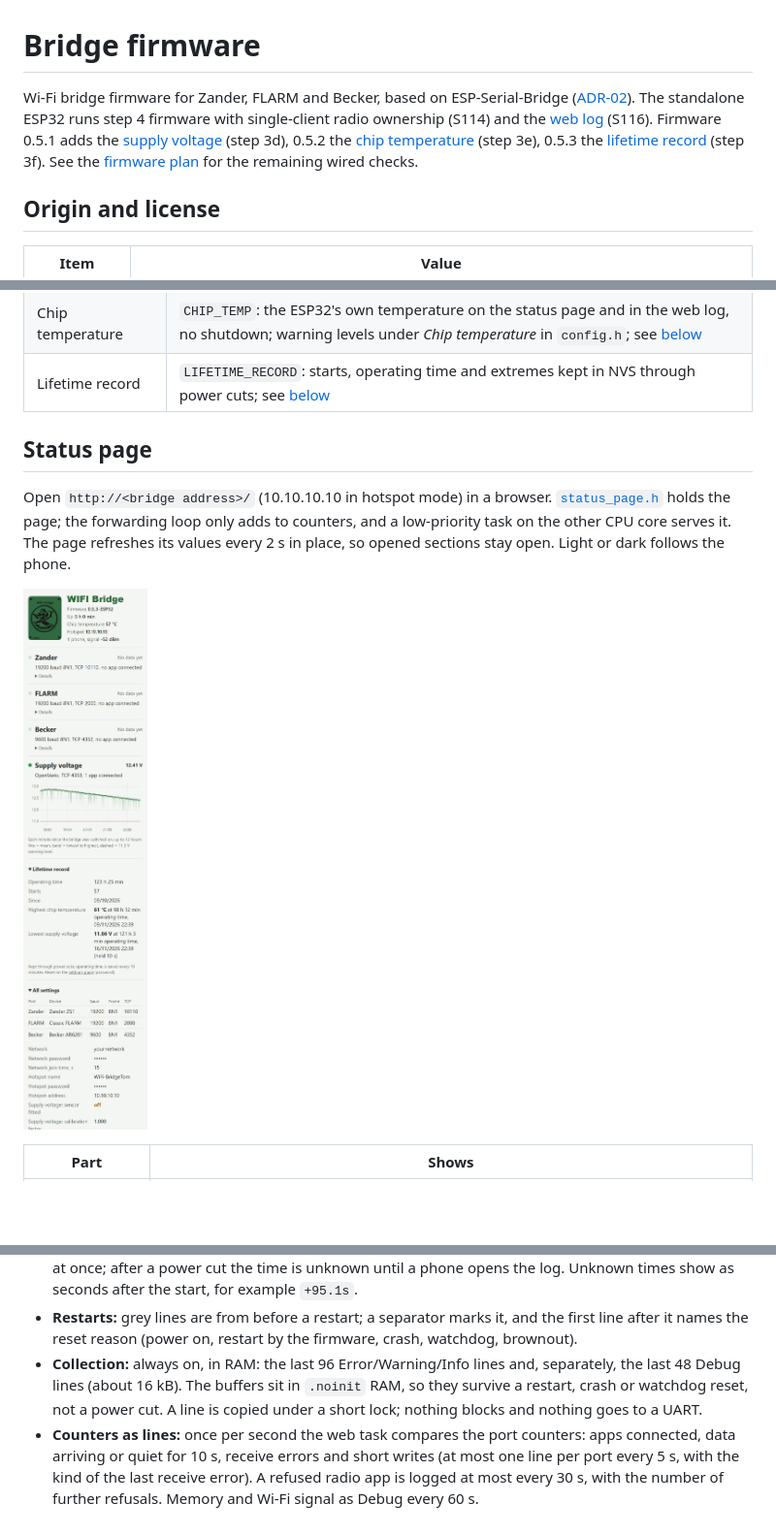
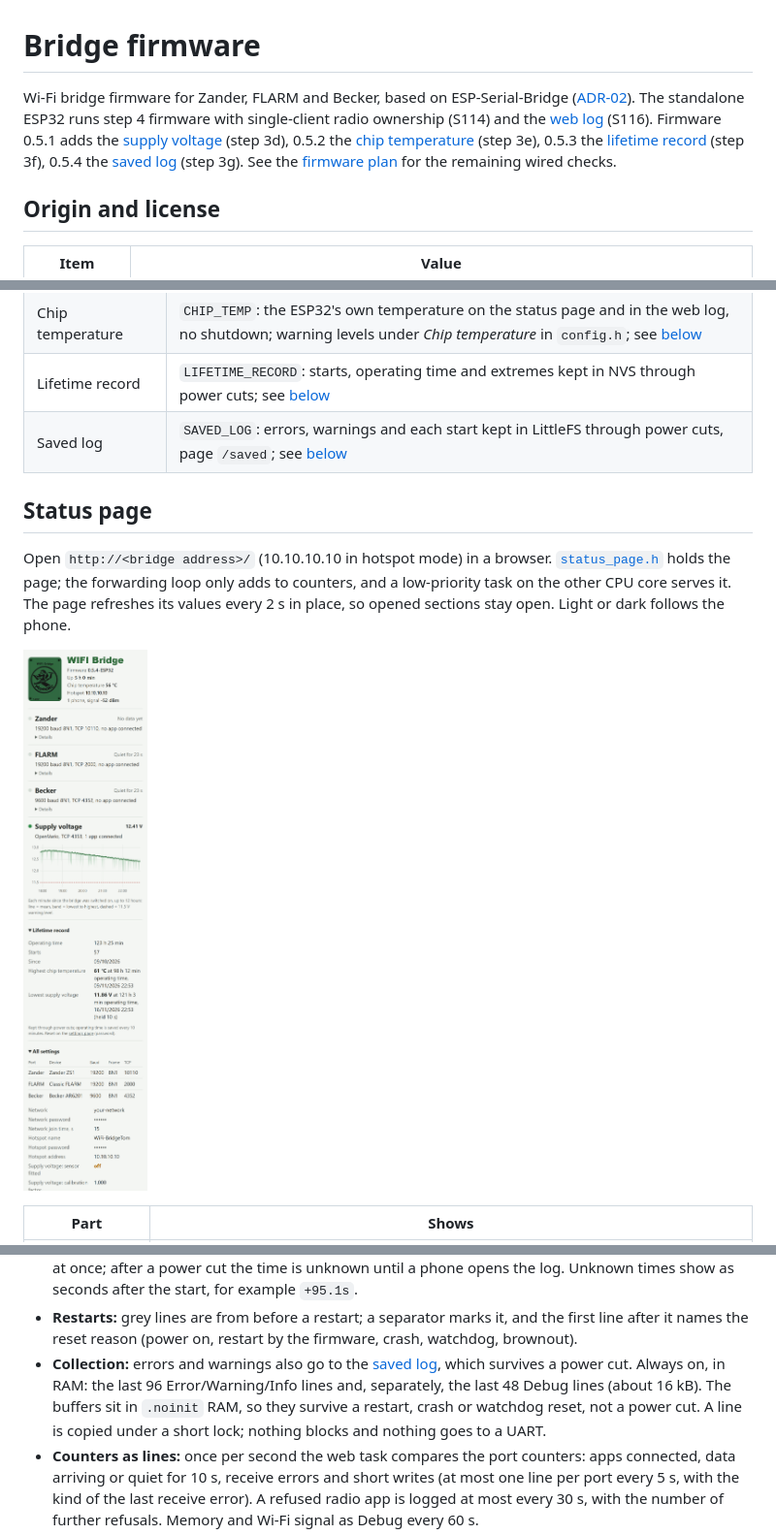
Before and after one commit to MomoRC-tech/Becker-AR6201-to-OpenSoar, a Markdown page: firmware/bridge/README.md, 3 parts joined by grey strips. Shown at 97% size. GitHub-like rendering; pictures changed too: docs/images/status-page.png; blank space fills up the shorter version.

```diff
--- a/firmware/bridge/README.md
+++ b/firmware/bridge/README.md
@@ -1,6 +1,6 @@
 # Bridge firmware
 
-Wi-Fi bridge firmware for Zander, FLARM and Becker, based on ESP-Serial-Bridge ([ADR-02](../../docs/design/architecture.md#adr-02)). The standalone ESP32 runs step 4 firmware with single-client radio ownership (S114) and the [web log](#web-log) (S116). Firmware 0.5.1 adds the [supply voltage](#supply-voltage) (step 3d), 0.5.2 the [chip temperature](#chip-temperature) (step 3e), 0.5.3 the [lifetime record](#lifetime-record) (step 3f). See the [firmware plan](../../docs/project/roadmap.md#firmware-plan) for the remaining wired checks.
+Wi-Fi bridge firmware for Zander, FLARM and Becker, based on ESP-Serial-Bridge ([ADR-02](../../docs/design/architecture.md#adr-02)). The standalone ESP32 runs step 4 firmware with single-client radio ownership (S114) and the [web log](#web-log) (S116). Firmware 0.5.1 adds the [supply voltage](#supply-voltage) (step 3d), 0.5.2 the [chip temperature](#chip-temperature) (step 3e), 0.5.3 the [lifetime record](#lifetime-record) (step 3f), 0.5.4 the [saved log](#saved-log) (step 3g). See the [firmware plan](../../docs/project/roadmap.md#firmware-plan) for the remaining wired checks.
 
 ## Origin and license
 
@@ -43,6 +43,7 @@ Set in `config.h`; everything else is upstream.
 | Supply voltage | `SUPPLY_SENSE`: 12 V input on GPIO34, OpenVario port 4353 and chart; pin, divider, port and warning levels under *Supply voltage* in `config.h`; see [below](#supply-voltage) |
 | Chip temperature | `CHIP_TEMP`: the ESP32's own temperature on the status page and in the web log, no shutdown; warning levels under *Chip temperature* in `config.h`; see [below](#chip-temperature) |
 | Lifetime record | `LIFETIME_RECORD`: starts, operating time and extremes kept in NVS through power cuts; see [below](#lifetime-record) |
+| Saved log | `SAVED_LOG`: errors, warnings and each start kept in LittleFS through power cuts, page `/saved`; see [below](#saved-log) |
 
 <a id="status-page"></a>
 
@@ -137,7 +140,7 @@ Open *Log* at the bottom of the status page, or `http://<bridge address>/log`. N
 - **Lines:** clock time, level letter (E, W, I, D), source, message. A date line marks each new day. On a PC, hover over the time for the seconds since the start.
 - **Clock:** the bridge has no clock of its own. The log page sends the phone's time with every request; the first one sets the ESP32 clock, and the lines of this start logged before it get their time from it ("Clock set from a phone"). A phone more than 2 s off corrects it ("Clock corrected"). The order of the lines is the order the bridge wrote them; times always run in that order: each start has one clock offset, a line takes its time and its number together under the lock, and a correction re-dates every line of that start, also on an open page. The clock keeps running through a restart, so lines after it get their time at once; after a power cut the time is unknown until a phone opens the log. Unknown times show as seconds after the start, for example `+95.1s`.
 - **Restarts:** grey lines are from before a restart; a separator marks it, and the first line after it names the reset reason (power on, restart by the firmware, crash, watchdog, brownout).
-- **Collection:** always on, in RAM: the last 96 Error/Warning/Info lines and, separately, the last 48 Debug lines (about 16 kB). The buffers sit in `.noinit` RAM, so they survive a restart, crash or watchdog reset, not a power cut. A line is copied under a short lock; nothing blocks and nothing goes to a UART.
+- **Collection:** errors and warnings also go to the [saved log](#saved-log), which survives a power cut. Always on, in RAM: the last 96 Error/Warning/Info lines and, separately, the last 48 Debug lines (about 16 kB). The buffers sit in `.noinit` RAM, so they survive a restart, crash or watchdog reset, not a power cut. A line is copied under a short lock; nothing blocks and nothing goes to a UART.
 - **Counters as lines:** once per second the web task compares the port counters: apps connected, data arriving or quiet for 10 s, receive errors and short writes (at most one line per port every 5 s, with the kind of the last receive error). A refused radio app is logged at most every 30 s, with the number of further refusals. Memory and Wi-Fi signal as Debug every 60 s.
 - **ESP32 system messages:** the ESP-IDF log output is redirected into the log as source System, so none goes out of UART0 on the Zander transmit pin. This core build compiles in only its error messages.
 - **Data:** `GET /api/log?since=<sequence>&clock=<phone time in Unix ms>` returns the newer lines as JSON, oldest first, with `o`, the clock offset of the current start (Unix ms minus ms since start, 0 = not known): `q` sequence, `b` start number, `t` ms since that start, `c` clock time in Unix ms UTC (0 = not known), `l` level, `s` source, `m` message. `lost` is true when lines were overwritten before they were fetched.
```
Also changed, not shown: other parts of firmware/bridge/README.md (+25 -1 lines), docs/project/roadmap.md (+2 -1 lines), docs/research/sources.md (+1 -0 lines), docs/images/log-page.png, docs/images/saved-page.png (added), docs/images/settings-page.png, 7 other files.
